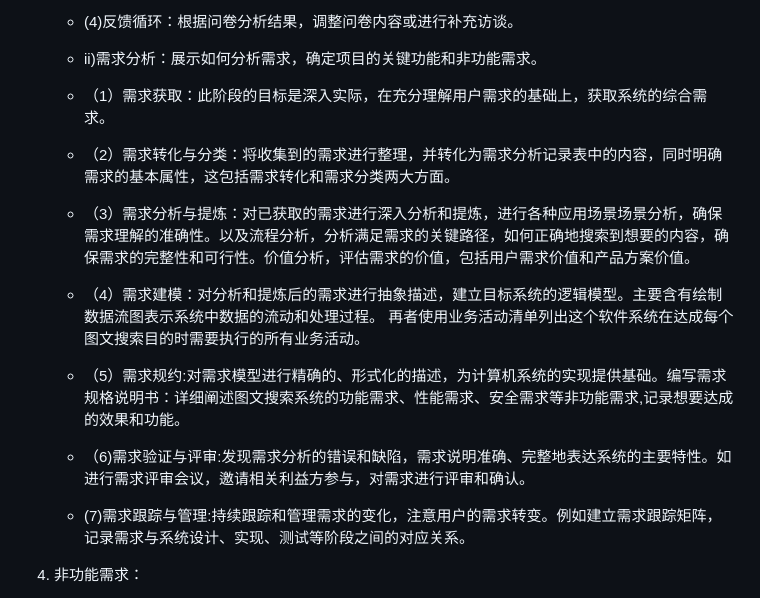
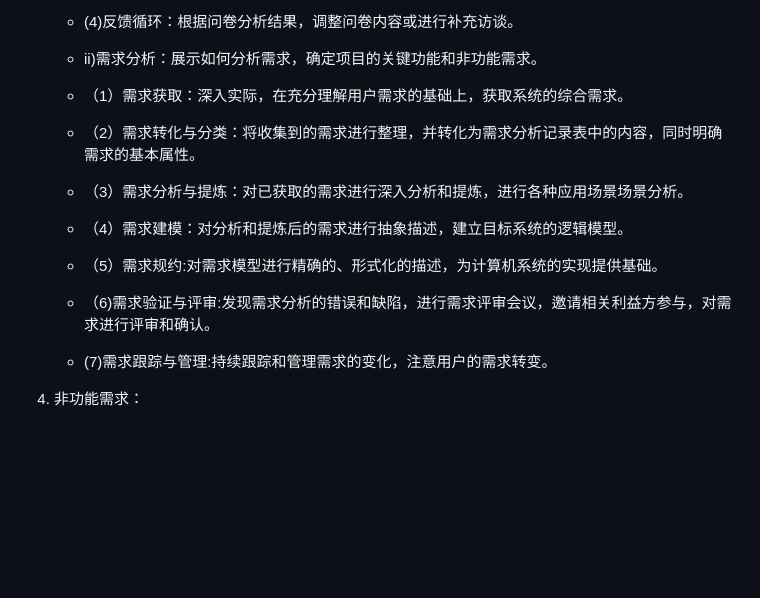
Before and after one commit to shaowenfu/I2T-magic-coworker, a Markdown page: PPT大纲.md, the part around the change. GitHub-like rendering; blank space fills up the shorter version.

```diff
--- a/PPT大纲.md
+++ b/PPT大纲.md
@@ -61,13 +61,13 @@
     - (4)反馈循环：根据问卷分析结果，调整问卷内容或进行补充访谈。
 
     - ii)需求分析：展示如何分析需求，确定项目的关键功能和非功能需求。
-    - （1）需求获取：此阶段的目标是深入实际，在充分理解用户需求的基础上，获取系统的综合需求。
-    - （2）需求转化与分类：将收集到的需求进行整理，并转化为需求分析记录表中的内容，同时明确需求的基本属性，这包括需求转化和需求分类两大方面。
-    - （3）需求分析与提炼：对已获取的需求进行深入分析和提炼，进行各种应用场景场景分析，确保需求理解的准确性。以及流程分析，分析满足需求的关键路径，如何正确地搜索到想要的内容，确保需求的完整性和可行性。价值分析，评估需求的价值，包括用户需求价值和产品方案价值。
-    - （4）需求建模：对分析和提炼后的需求进行抽象描述，建立目标系统的逻辑模型。主要含有绘制数据流图表示系统中数据的流动和处理过程。 再者使用业务活动清单列出这个软件系统在达成每个图文搜索目的时需要执行的所有业务活动。
-    - （5）需求规约:对需求模型进行精确的、形式化的描述，为计算机系统的实现提供基础。编写需求规格说明书：详细阐述图文搜索系统的功能需求、性能需求、安全需求等非功能需求,记录想要达成的效果和功能。
-    - （6)需求验证与评审:发现需求分析的错误和缺陷，需求说明准确、完整地表达系统的主要特性。如进行需求评审会议，邀请相关利益方参与，对需求进行评审和确认。
-    -  (7)需求跟踪与管理:持续跟踪和管理需求的变化，注意用户的需求转变。例如建立需求跟踪矩阵，记录需求与系统设计、实现、测试等阶段之间的对应关系。
+    - （1）需求获取：深入实际，在充分理解用户需求的基础上，获取系统的综合需求。
+    - （2）需求转化与分类：将收集到的需求进行整理，并转化为需求分析记录表中的内容，同时明确需求的基本属性。
+    - （3）需求分析与提炼：对已获取的需求进行深入分析和提炼，进行各种应用场景场景分析。
+    - （4）需求建模：对分析和提炼后的需求进行抽象描述，建立目标系统的逻辑模型。
+    - （5）需求规约:对需求模型进行精确的、形式化的描述，为计算机系统的实现提供基础。
+    - （6)需求验证与评审:发现需求分析的错误和缺陷，进行需求评审会议，邀请相关利益方参与，对需求进行评审和确认。
+    -  (7)需求跟踪与管理:持续跟踪和管理需求的变化，注意用户的需求转变。
 5. 非功能需求：
     - 性能需求：
     - 响应时间：搜索图片功能应在用户提交搜索请求的三秒内返回初步结果，图片上传和描述生成应在十秒内完成。
```
